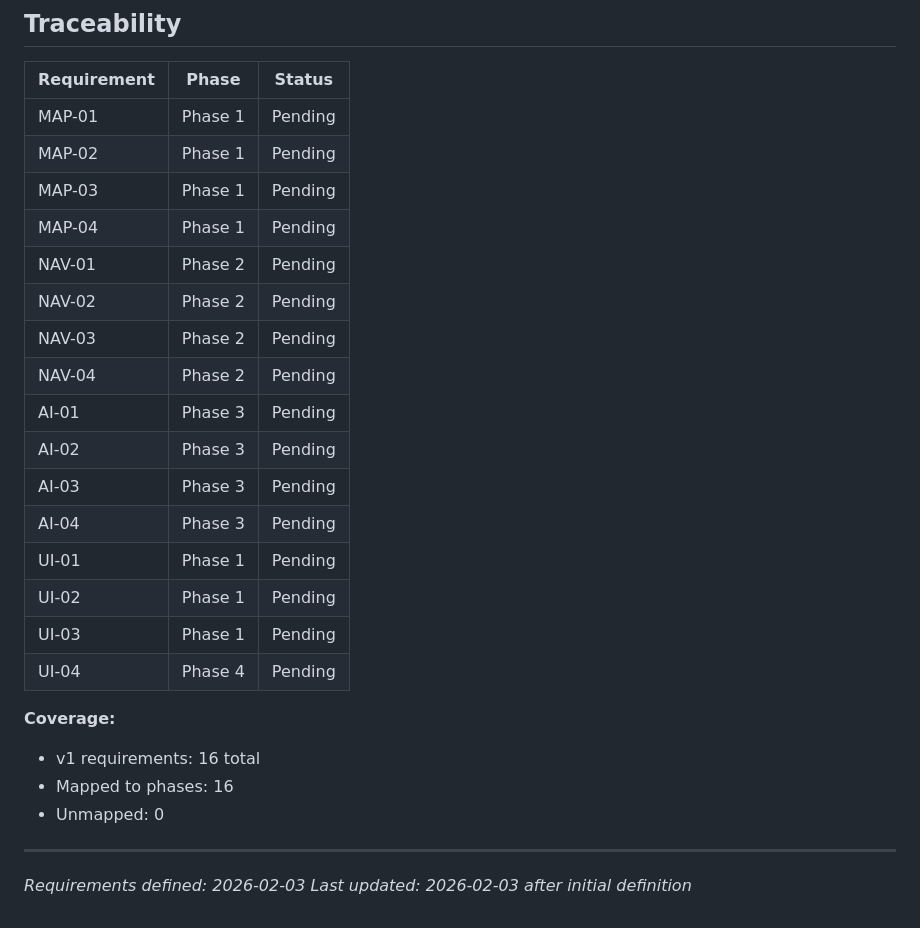
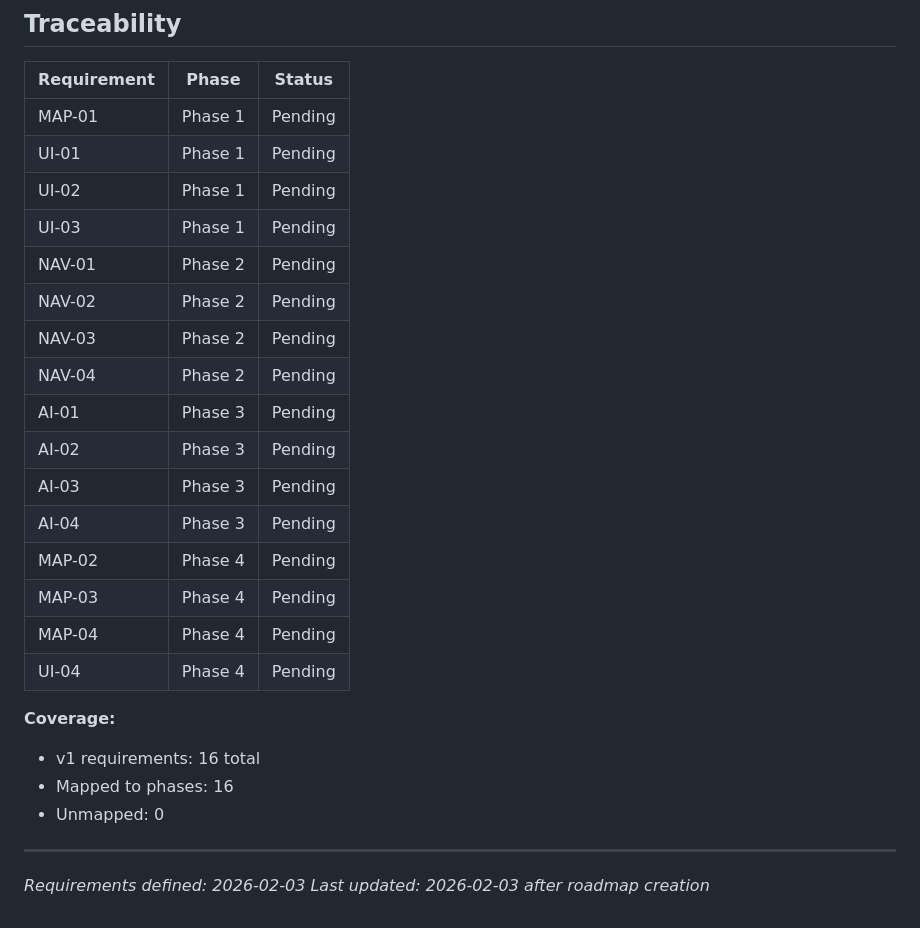
Before and after one commit to zonnena/Travel-Tech, a Markdown page: .planning/REQUIREMENTS.md, the part around the change. Drawn GitHub-style.

```diff
--- a/.planning/REQUIREMENTS.md
+++ b/.planning/REQUIREMENTS.md
@@ -77,9 +77,9 @@
 | Requirement | Phase | Status |
 |-------------|-------|--------|
 | MAP-01 | Phase 1 | Pending |
-| MAP-02 | Phase 1 | Pending |
-| MAP-03 | Phase 1 | Pending |
-| MAP-04 | Phase 1 | Pending |
+| UI-01 | Phase 1 | Pending |
+| UI-02 | Phase 1 | Pending |
+| UI-03 | Phase 1 | Pending |
 | NAV-01 | Phase 2 | Pending |
 | NAV-02 | Phase 2 | Pending |
 | NAV-03 | Phase 2 | Pending |
@@ -88,9 +88,9 @@
 | AI-02 | Phase 3 | Pending |
 | AI-03 | Phase 3 | Pending |
 | AI-04 | Phase 3 | Pending |
-| UI-01 | Phase 1 | Pending |
-| UI-02 | Phase 1 | Pending |
-| UI-03 | Phase 1 | Pending |
+| MAP-02 | Phase 4 | Pending |
+| MAP-03 | Phase 4 | Pending |
+| MAP-04 | Phase 4 | Pending |
 | UI-04 | Phase 4 | Pending |
 
 **Coverage:**
@@ -100,4 +100,4 @@
 
 ---
 *Requirements defined: 2026-02-03*
-*Last updated: 2026-02-03 after initial definition*
+*Last updated: 2026-02-03 after roadmap creation*
```
Also changed, not shown: .planning/ROADMAP.md (added, +87 -0 lines), .planning/STATE.md (added, +61 -0 lines).
